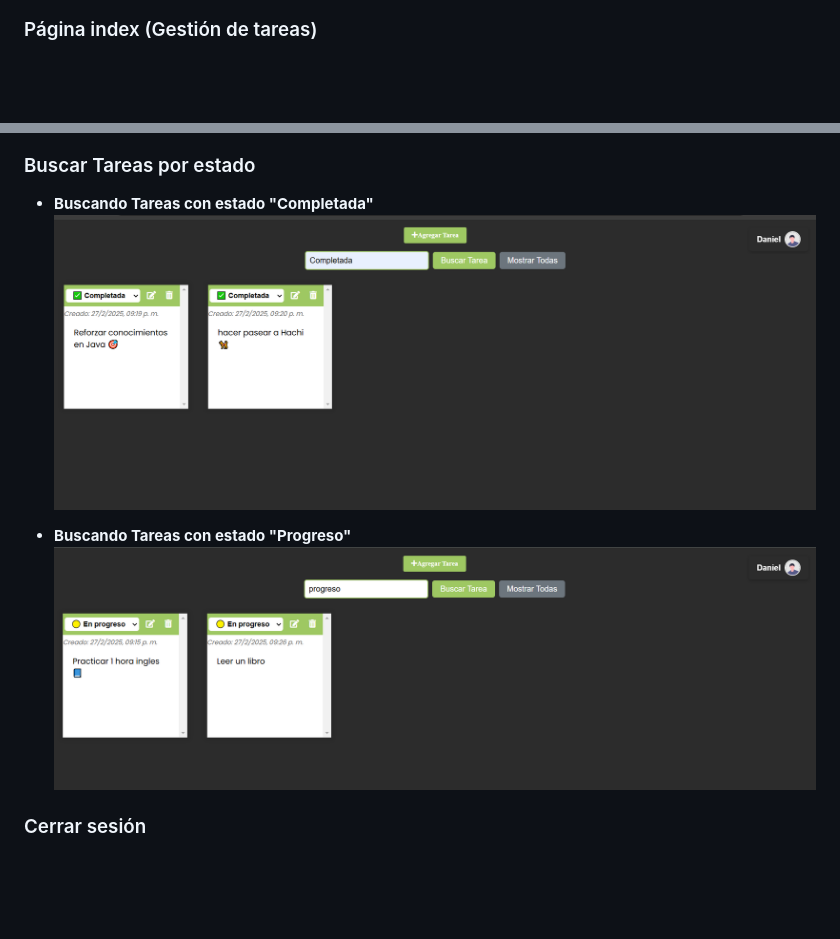
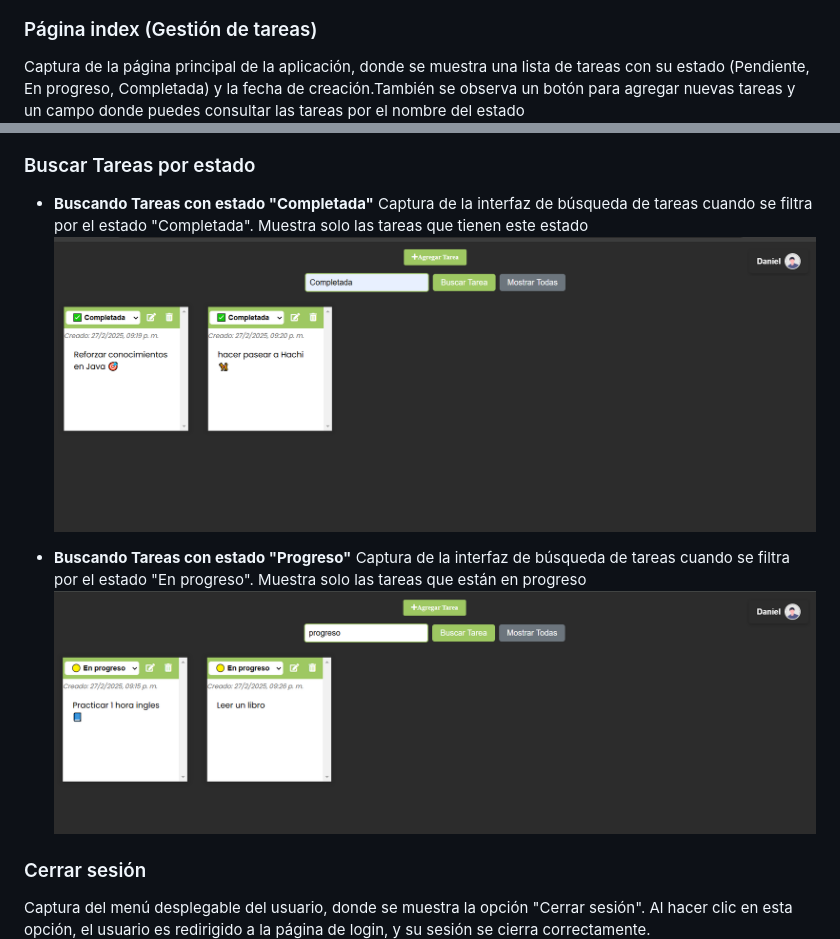
Before and after one commit to Daniel-JA03/gestion-tareas, a Markdown page: README.md, 2 parts joined by grey strips. Drawn GitHub-style; blank space fills up the shorter version.

Commit message:
Update README.md
nuevas actualizaciones

```diff
--- a/README.md
+++ b/README.md
@@ -27,16 +27,20 @@
 ![Captura de la página de login cuando el usuario ingresa credenciales correctas. Muestra un mensaje de bienvenida: "Credenciales correctas. Bienvenido!", y le redirige a la pagina index.html](./screenshots/credencialesCorrectas.png)
 
 ### Página index (Gestión de tareas)
+Captura de la página principal de la aplicación, donde se muestra una lista de tareas con su estado (Pendiente, En progreso, Completada) y la fecha de creación.También se observa un botón para agregar nuevas tareas y un campo donde puedes consultar las tareas por el nombre del estado
 ![Captura de la página principal de la aplicación, donde se muestra una lista de tareas con su estado (Pendiente, En progreso, Completada) y la fecha de creación.También se observa un botón para agregar nuevas tareas y un campo donde puedes consultar las tareas por el nombre del estado](./screenshots/interfazTareas.png)
 
 ### Buscar Tareas por estado
 - **Buscando Tareas con estado "Completada"**
+Captura de la interfaz de búsqueda de tareas cuando se filtra por el estado "Completada". Muestra solo las tareas que tienen este estado
 ![Captura de la interfaz de búsqueda de tareas cuando se filtra por el estado "Completada". Muestra solo las tareas que tienen este estado](./screenshots/interfazBuscarTareas1.png)
 
 - **Buscando Tareas con estado "Progreso"**
+Captura de la interfaz de búsqueda de tareas cuando se filtra por el estado "En progreso". Muestra solo las tareas que están en progreso
 ![Captura de la interfaz de búsqueda de tareas cuando se filtra por el estado "En progreso". Muestra solo las tareas que están en progreso](./screenshots/interfazBuscarTareas2.png)
 
 ### Cerrar sesión
+Captura del menú desplegable del usuario, donde se muestra la opción "Cerrar sesión". Al hacer clic en esta opción, el usuario es redirigido a la página de login, y su sesión se cierra correctamente.
 ![Captura del menú desplegable del usuario, donde se muestra la opción "Cerrar sesión". Al hacer clic en esta opción, el usuario es redirigido a la página de login, y su sesión se cierra correctamente.](./screenshots/cerrarSesion.png)
 
 ---
```
